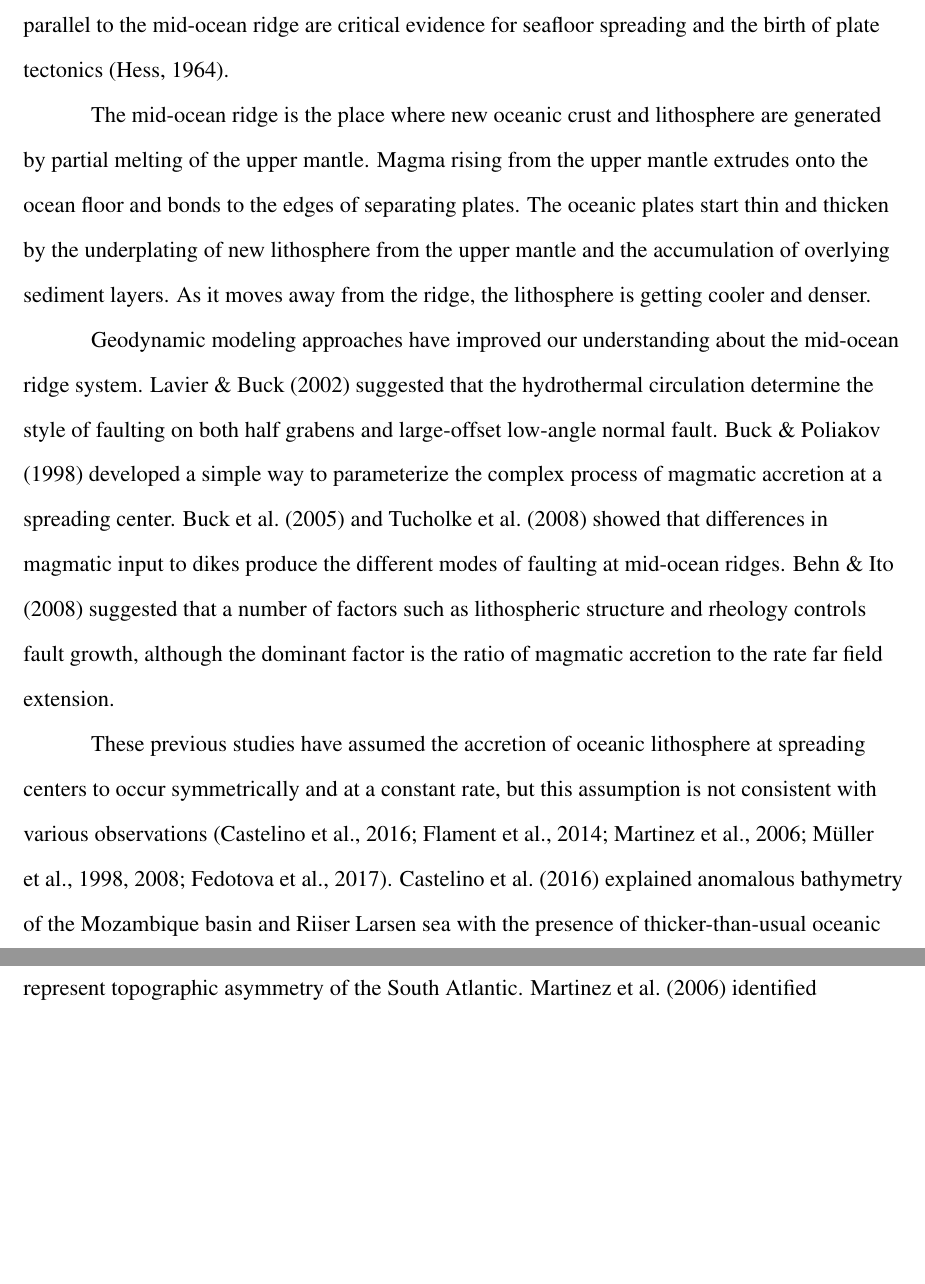
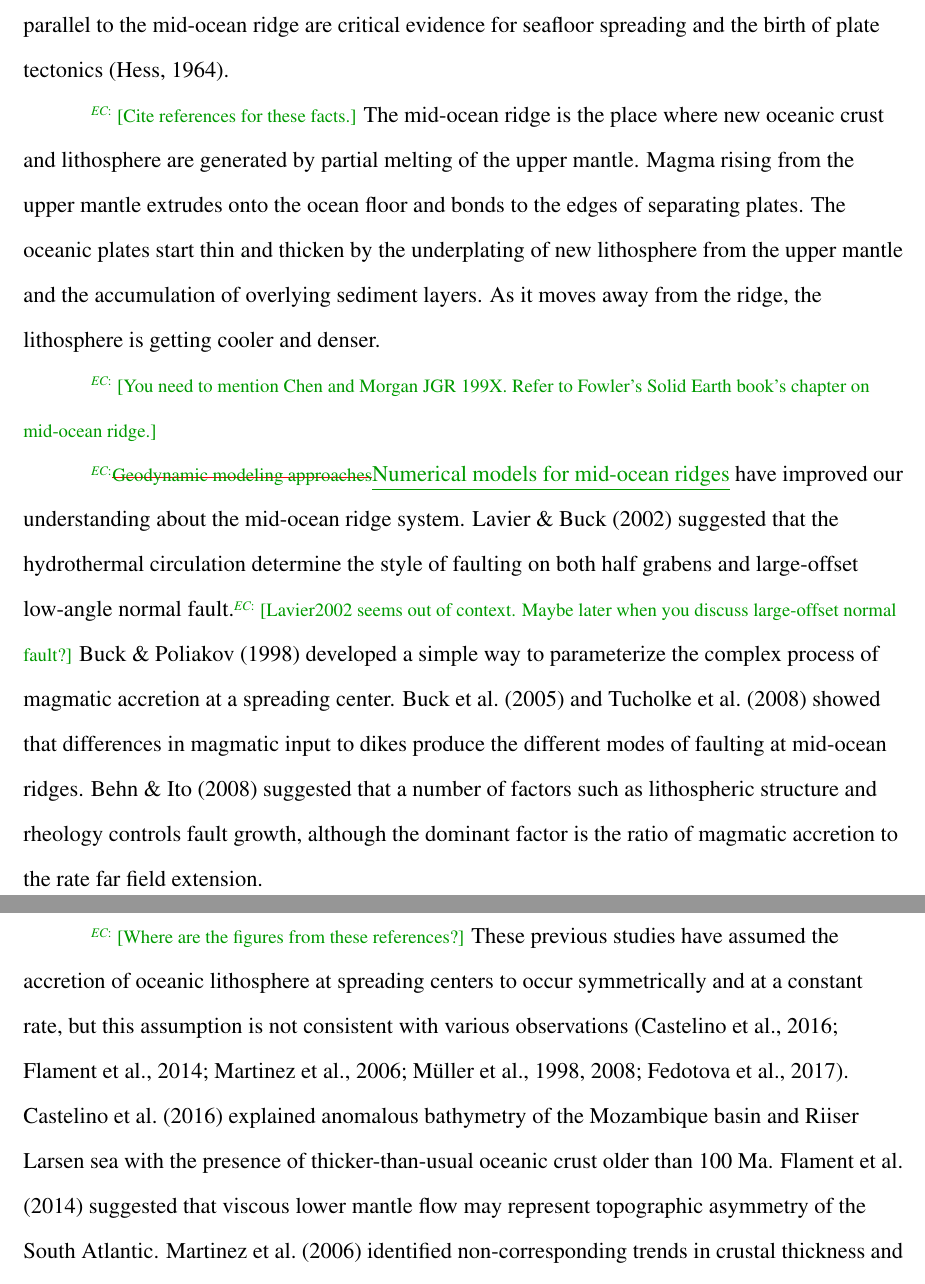
Before and after one commit to heec12/Mscthesis, a LaTeX thesis (thesis.tex): two parts of pages 6 and 7 of 18 before the commit and two parts of pages 6 and 7 of 19 after it, joined at a grey line, cut so that both start at the same text, the shorter picture padded with empty space. Compiled offline with pdfLaTeX.

Commit message:
some suggestions

```diff
--- a/thesis.tex
+++ b/thesis.tex
@@ -15,9 +15,10 @@
 \renewcommand\thesection{}     % remove numbering before any section, subsection... names
 \renewcommand\thesubsection{}  % required by the University of Memphis Thesis Style Guide
 
-\usepackage[finalnew]{trackchanges}  % Accept all edits.
-% \usepackage[inline]{trackchanges}  % Display edits inline.
+%\usepackage[finalnew]{trackchanges}  % Accept all edits.
+\usepackage[inline]{trackchanges}  % Display edits inline.
 \addeditor{HC}  % arranged in alphabetical order
+\addeditor{EC}  % arranged in alphabetical order
 
 
 % noted by Yu Geng: usage of [] after \subfigure
@@ -122,11 +123,13 @@ Acknowledments~~
 
 Mid-ocean ridge systems have been extensively studied because of their unique geological and geophysical characteristics as well as their importance in global plate tectonics. Being the longest mountain belt on the Earth, mid-ocean ridges have a total length of 80,000 km and cover over 23 percent of the Earth’s surface \citep{Peltier1989}. Stripe patterns of magnetic anomalies parallel to the mid-ocean ridge are critical evidence for seafloor spreading and the birth of plate tectonics \citep{Hess1964}.
 
-The mid-ocean ridge is the place where new oceanic crust and lithosphere are generated by partial melting of the upper mantle. Magma rising from the upper mantle extrudes onto the ocean floor and bonds to the edges of separating plates. The oceanic plates start thin and thicken by the underplating of new lithosphere from the upper mantle and the accumulation of overlying sediment layers. As it moves away from the ridge, the lithosphere is getting cooler and denser.
+\note[EC]{Cite references for these facts.} The mid-ocean ridge is the place where new oceanic crust and lithosphere are generated by partial melting of the upper mantle. Magma rising from the upper mantle extrudes onto the ocean floor and bonds to the edges of separating plates. The oceanic plates start thin and thicken by the underplating of new lithosphere from the upper mantle and the accumulation of overlying sediment layers. As it moves away from the ridge, the lithosphere is getting cooler and denser.
 
-Geodynamic modeling approaches have improved our understanding about the mid-ocean ridge system. \citet{Lavier2002} suggested that the hydrothermal circulation determine the style of faulting on both half grabens and large-offset low-angle normal fault. \citet{Buck1998} developed a simple way to parameterize the complex process of magmatic accretion at a spreading center. \citet{Buck2005} and \citet{Tucholke2008} showed that differences in magmatic input to dikes produce the different modes of faulting at mid-ocean ridges. \citet{Behn2008} suggested that a number of factors such as lithospheric structure and rheology controls fault growth, although the dominant factor is the ratio of magmatic accretion to the rate far field extension.
+\note[EC]{You need to mention Chen and Morgan JGR 199X. Refer to Fowler's Solid Earth book's chapter on mid-ocean ridge.}
 
-These previous studies have assumed the accretion of oceanic lithosphere at spreading centers to occur symmetrically and at a constant rate, but this assumption is not consistent with various observations \citep{Castelino2016, Flament2014, Martinez2006, Muller1998, Muller2008, Fedotova2017}. \citet{Castelino2016} explained anomalous bathymetry of the Mozambique basin and Riiser Larsen sea with the presence of thicker-than-usual oceanic crust older than 100 Ma. \citet{Flament2014} suggested that viscous lower mantle flow may represent topographic asymmetry of the South Atlantic. \citet{Martinez2006} identified non-corresponding trends in crustal thickness and spreading rate along the back-arc Eastern Lau Spreading Center. \citet{Muller2008} set the new set of digital grids computing global depth anomalies, showed age, spreading rates, and spreading asymmetry of the world’s ocean crust. \citet{Fedotova2017} observed the half-spreading rate varies on time from CREST expedition. The asymmetric and non-uniform plate growth is not only a specific regional observation, it is a worldwide feature.
+\change[EC]{Geodynamic modeling approaches}{Numerical models for mid-ocean ridges} have improved our understanding about the mid-ocean ridge system. \citet{Lavier2002} suggested that the hydrothermal circulation determine the style of faulting on both half grabens and large-offset low-angle normal fault.\note[EC]{Lavier2002 seems out of context. Maybe later when you discuss large-offset normal fault?} \citet{Buck1998} developed a simple way to parameterize the complex process of magmatic accretion at a spreading center. \citet{Buck2005} and \citet{Tucholke2008} showed that differences in magmatic input to dikes produce the different modes of faulting at mid-ocean ridges. \citet{Behn2008} suggested that a number of factors such as lithospheric structure and rheology controls fault growth, although the dominant factor is the ratio of magmatic accretion to the rate far field extension.
+
+\note[EC]{Where are the figures from these references?} These previous studies have assumed the accretion of oceanic lithosphere at spreading centers to occur symmetrically and at a constant rate, but this assumption is not consistent with various observations \citep{Castelino2016, Flament2014, Martinez2006, Muller1998, Muller2008, Fedotova2017}. \citet{Castelino2016} explained anomalous bathymetry of the Mozambique basin and Riiser Larsen sea with the presence of thicker-than-usual oceanic crust older than 100 Ma. \citet{Flament2014} suggested that viscous lower mantle flow may represent topographic asymmetry of the South Atlantic. \citet{Martinez2006} identified non-corresponding trends in crustal thickness and spreading rate along the back-arc Eastern Lau Spreading Center. \citet{Muller2008} set the new set of digital grids computing global depth anomalies, showed age, spreading rates, and spreading asymmetry of the world’s ocean crust. \citet{Fedotova2017} observed the half-spreading rate varies on time from CREST expedition. The asymmetric and non-uniform plate growth is not only a specific regional observation, it is a worldwide feature.
 
 Continental rifts, another type of divergent plate boundary, has recently been shown to occur slowly during the incipient stage and accelerate later \citep{Brune2016}. Based on kinematic modeling based on plate motion inversion data from the major passive margins North Atlantic, North America – Greenland, Australia – Antarctica, and the South China sea, \citet{Brune2016} identified several rapid changes in absolute plate motion from the extension records in the major passive margins around the world, which have not been explained previously. They explained the multi-phase rifting as a result of the interaction between the evolving strength of a rift zone and forces pulling the plates apart.
 
```
Also changed, not shown: thesis.bbl (deleted), thesis.pdf (deleted).
